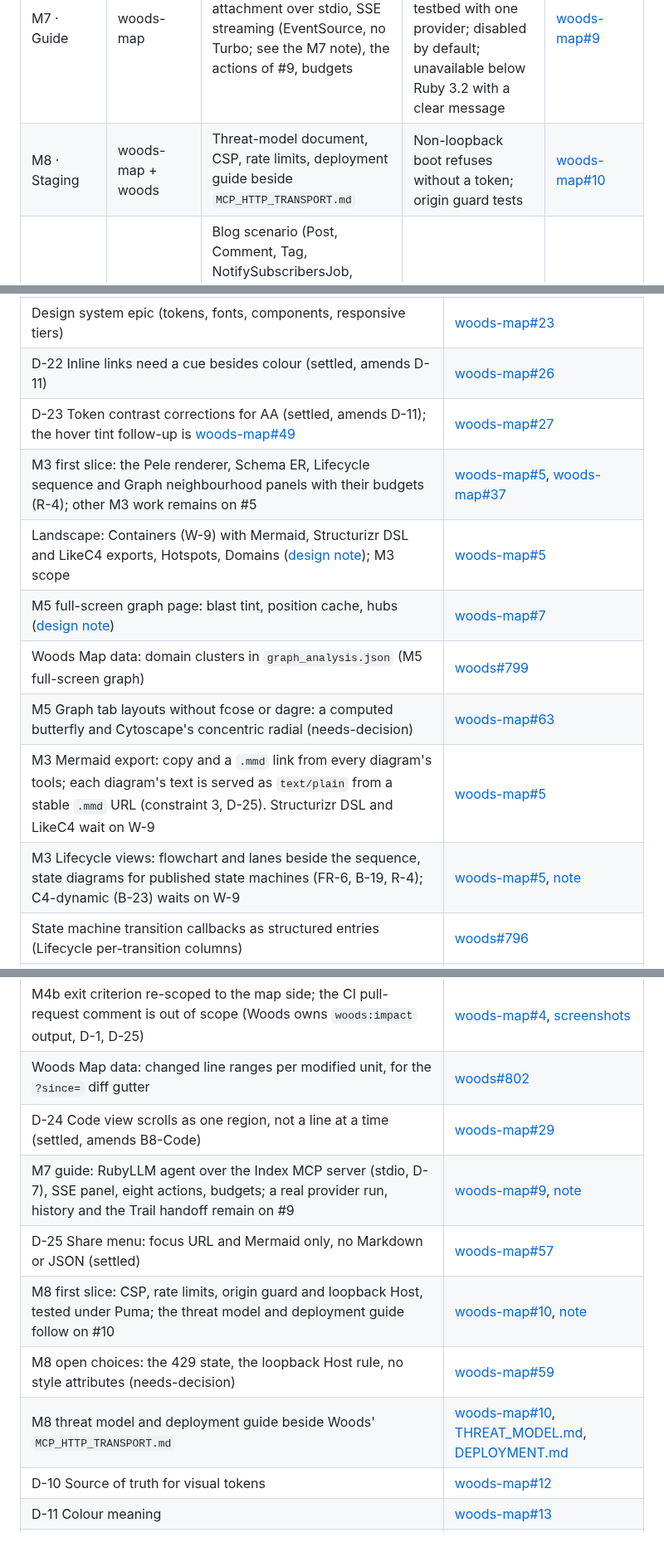
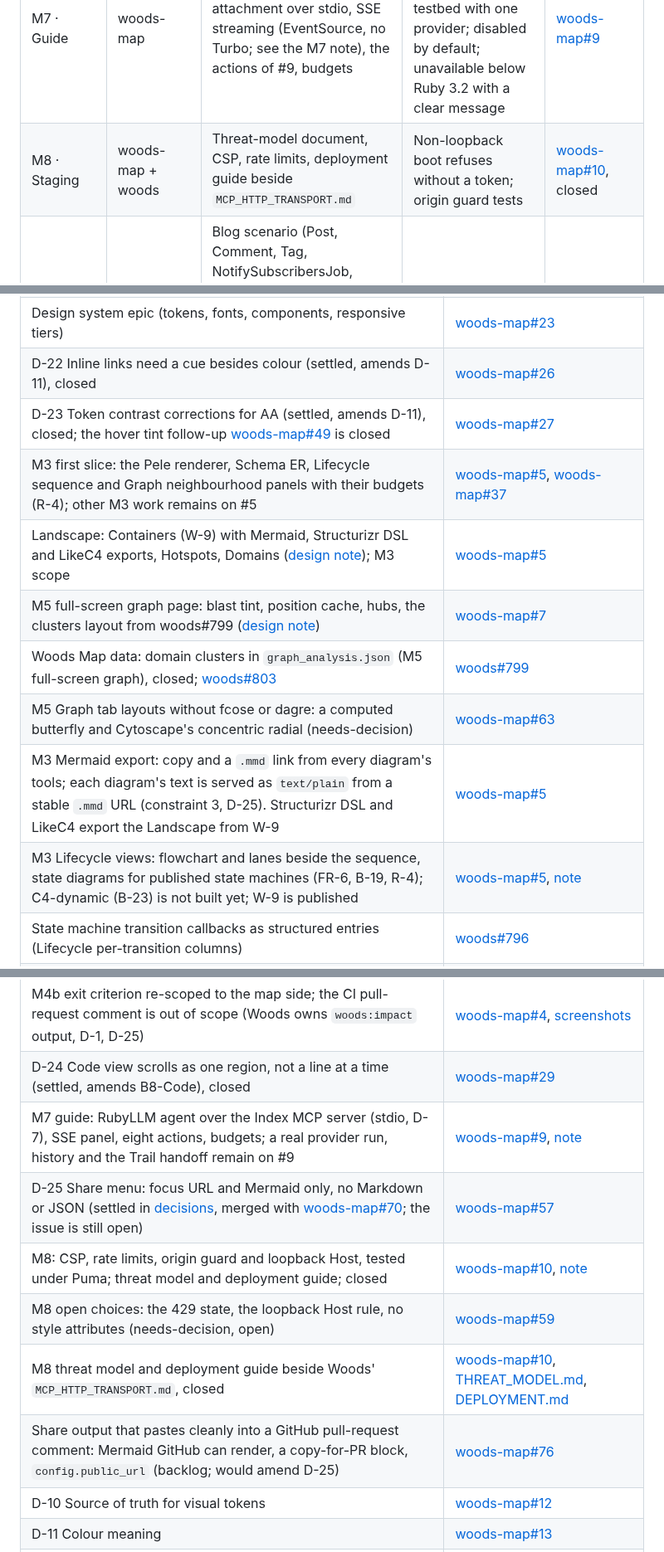
Before and after one commit to lost-in-the/woods-map, a Markdown page: docs/design/plan.md, 3 parts joined by grey strips. Shown at 83% size. GitHub-like rendering.

```diff
--- a/docs/design/plan.md
+++ b/docs/design/plan.md
@@ -24,7 +24,7 @@ testbed suite in `woods-testbed`.
 | M5 · Graph | woods-map | [Bounded neighbourhood endpoint](notes/neighbourhood-json.md), Cytoscape component, Graph tab, full-screen graph page, blast radius, butterfly layout | 300-node neighbourhood renders under 500 ms on the testbed; keyboard list equivalent | [woods-map#7](https://github.com/lost-in-the/woods-map/issues/7) |
 | M6 · Trail | woods-map | LifecycleBuilder across async hops, lanes, flags, board state, export | Design-study scenario 2 reproducible end to end from one URL | [woods-map#8](https://github.com/lost-in-the/woods-map/issues/8) |
 | M7 · Guide | woods-map | RubyLLM agent, MCP attachment over stdio, SSE streaming (EventSource, no Turbo; see the M7 note), the actions of #9, budgets | All actions produce linked answers on the testbed with one provider; disabled by default; unavailable below Ruby 3.2 with a clear message | [woods-map#9](https://github.com/lost-in-the/woods-map/issues/9) |
-| M8 · Staging | woods-map + woods | Threat-model document, CSP, rate limits, deployment guide beside `MCP_HTTP_TRANSPORT.md` | Non-loopback boot refuses without a token; origin guard tests | [woods-map#10](https://github.com/lost-in-the/woods-map/issues/10) |
+| M8 · Staging | woods-map + woods | Threat-model document, CSP, rate limits, deployment guide beside `MCP_HTTP_TRANSPORT.md` | Non-loopback boot refuses without a token; origin guard tests | [woods-map#10](https://github.com/lost-in-the/woods-map/issues/10), closed |
 | T · Testbed suite | woods-testbed | Blog scenario (Post, Comment, Tag, NotifySubscribersJob, MailingListMailer, templates, one deliberate unassigned instance variable) in rails-8.0, mirrored in rails-6.0; the map mounted in every variant; smoke scripts under `scripts/` | Both scenarios run unchanged against every variant | [woods-testbed#38](https://github.com/lost-in-the/woods-testbed/issues/38) |
 
 ## Dependencies
@@ -101,15 +101,15 @@ Run this before a milestone issue is opened and again before it closes.
 | Share menu (E-6, E-7): focus URL and the page's Mermaid, per D-25 | [woods-map#34](https://github.com/lost-in-the/woods-map/issues/34), [contract](notes/share-menu.md), [woods-map#57](https://github.com/lost-in-the/woods-map/issues/57) |
 | Type-specific facts tiles (B-4); other M1 follow-ups remain separate | [woods-map#34](https://github.com/lost-in-the/woods-map/issues/34), [contract](notes/published-type-facts.md) |
 | Design system epic (tokens, fonts, components, responsive tiers) | [woods-map#23](https://github.com/lost-in-the/woods-map/issues/23) |
-| D-22 Inline links need a cue besides colour (settled, amends D-11) | [woods-map#26](https://github.com/lost-in-the/woods-map/issues/26) |
-| D-23 Token contrast corrections for AA (settled, amends D-11); the hover tint follow-up is [woods-map#49](https://github.com/lost-in-the/woods-map/issues/49) | [woods-map#27](https://github.com/lost-in-the/woods-map/issues/27) |
+| D-22 Inline links need a cue besides colour (settled, amends D-11), closed | [woods-map#26](https://github.com/lost-in-the/woods-map/issues/26) |
+| D-23 Token contrast corrections for AA (settled, amends D-11), closed; the hover tint follow-up [woods-map#49](https://github.com/lost-in-the/woods-map/issues/49) is closed | [woods-map#27](https://github.com/lost-in-the/woods-map/issues/27) |
 | M3 first slice: the Pele renderer, Schema ER, Lifecycle sequence and Graph neighbourhood panels with their budgets (R-4); other M3 work remains on #5 | [woods-map#5](https://github.com/lost-in-the/woods-map/issues/5), [woods-map#37](https://github.com/lost-in-the/woods-map/pull/37) |
 | Landscape: Containers (W-9) with Mermaid, Structurizr DSL and LikeC4 exports, Hotspots, Domains ([design note](notes/landscape.md)); M3 scope | [woods-map#5](https://github.com/lost-in-the/woods-map/issues/5) |
-| M5 full-screen graph page: blast tint, position cache, hubs ([design note](notes/graph-page.md)) | [woods-map#7](https://github.com/lost-in-the/woods-map/issues/7) |
-| Woods Map data: domain clusters in `graph_analysis.json` (M5 full-screen graph) | [woods#799](https://github.com/lost-in-the/woods/issues/799) |
+| M5 full-screen graph page: blast tint, position cache, hubs, the clusters layout from woods#799 ([design note](notes/graph-page.md)) | [woods-map#7](https://github.com/lost-in-the/woods-map/issues/7) |
+| Woods Map data: domain clusters in `graph_analysis.json` (M5 full-screen graph), closed; [woods#803](https://github.com/lost-in-the/woods/pull/803) | [woods#799](https://github.com/lost-in-the/woods/issues/799) |
 | M5 Graph tab layouts without fcose or dagre: a computed butterfly and Cytoscape's concentric radial (needs-decision) | [woods-map#63](https://github.com/lost-in-the/woods-map/issues/63) |
-| M3 Mermaid export: copy and a `.mmd` link from every diagram's tools; each diagram's text is served as `text/plain` from a stable `.mmd` URL (constraint 3, D-25). Structurizr DSL and LikeC4 wait on W-9 | [woods-map#5](https://github.com/lost-in-the/woods-map/issues/5) |
-| M3 Lifecycle views: flowchart and lanes beside the sequence, state diagrams for published state machines (FR-6, B-19, R-4); C4-dynamic (B-23) waits on W-9 | [woods-map#5](https://github.com/lost-in-the/woods-map/issues/5), [note](notes/lifecycle-views.md) |
+| M3 Mermaid export: copy and a `.mmd` link from every diagram's tools; each diagram's text is served as `text/plain` from a stable `.mmd` URL (constraint 3, D-25). Structurizr DSL and LikeC4 export the Landscape from W-9 | [woods-map#5](https://github.com/lost-in-the/woods-map/issues/5) |
+| M3 Lifecycle views: flowchart and lanes beside the sequence, state diagrams for published state machines (FR-6, B-19, R-4); C4-dynamic (B-23) is not built yet; W-9 is published | [woods-map#5](https://github.com/lost-in-the/woods-map/issues/5), [note](notes/lifecycle-views.md) |
 | State machine transition callbacks as structured entries (Lifecycle per-transition columns) | [woods#796](https://github.com/lost-in-the/woods/issues/796) |
 | M3 `/woods/erd`: the whole database by chunk (namespace or database, at most 40 tables each, R-4) with schema findings, verified on a generated 300-model index; ERD in the global bar | [woods-map#5](https://github.com/lost-in-the/woods-map/issues/5) |
 | Passage and impact coverage: unresolved render targets and partials stay incomplete (M2 B-17, B-18; M4b E-5) | [woods-map#47](https://github.com/lost-in-the/woods-map/issues/47), fixed by [woods-map#51](https://github.com/lost-in-the/woods-map/pull/51) |
@@ -117,13 +117,13 @@ Run this before a milestone issue is opened and again before it closes.
 | M4b `?since=<generation>` on Code, Graph, Lifecycle, Passage and ERD from Woods' range report only; unretained generations say so (W-11) | [woods-map#4](https://github.com/lost-in-the/woods-map/issues/4), [note](notes/since.md), [woods#761](https://github.com/lost-in-the/woods/issues/761) |
 | M4b Flows tab from Woods' inverted flow membership (W-13) with the pinned generation's steps, and retention pins (W-11) on status, pickers and fallbacks, through the published-index readers | [woods-map#4](https://github.com/lost-in-the/woods-map/issues/4), [note](notes/impact-flows.md), [woods#805](https://github.com/lost-in-the/woods/pull/805) |
 | M4b exit criterion re-scoped to the map side; the CI pull-request comment is out of scope (Woods owns `woods:impact` output, D-1, D-25) | [woods-map#4](https://github.com/lost-in-the/woods-map/issues/4), [screenshots](screenshots/README.md) |
-| Woods Map data: changed line ranges per modified unit, for the `?since=` diff gutter | [woods#802](https://github.com/lost-in-the/woods/issues/802) |
-| D-24 Code view scrolls as one region, not a line at a time (settled, amends B8-Code) | [woods-map#29](https://github.com/lost-in-the/woods-map/issues/29) |
+| D-24 Code view scrolls as one region, not a line at a time (settled, amends B8-Code), closed | [woods-map#29](https://github.com/lost-in-the/woods-map/issues/29) |
 | M7 guide: RubyLLM agent over the Index MCP server (stdio, D-7), SSE panel, eight actions, budgets; a real provider run, history and the Trail handoff remain on #9 | [woods-map#9](https://github.com/lost-in-the/woods-map/issues/9), [note](notes/m7-guide.md) |
-| D-25 Share menu: focus URL and Mermaid only, no Markdown or JSON (settled) | [woods-map#57](https://github.com/lost-in-the/woods-map/issues/57) |
-| M8 first slice: CSP, rate limits, origin guard and loopback Host, tested under Puma; the threat model and deployment guide follow on #10 | [woods-map#10](https://github.com/lost-in-the/woods-map/issues/10), [note](notes/m8-staging.md) |
-| M8 open choices: the 429 state, the loopback Host rule, no style attributes (needs-decision) | [woods-map#59](https://github.com/lost-in-the/woods-map/issues/59) |
-| M8 threat model and deployment guide beside Woods' `MCP_HTTP_TRANSPORT.md` | [woods-map#10](https://github.com/lost-in-the/woods-map/issues/10), [THREAT_MODEL.md](../THREAT_MODEL.md), [DEPLOYMENT.md](../DEPLOYMENT.md) |
+| D-25 Share menu: focus URL and Mermaid only, no Markdown or JSON (settled in [decisions](decisions.md), merged with [woods-map#70](https://github.com/lost-in-the/woods-map/pull/70); the issue is still open) | [woods-map#57](https://github.com/lost-in-the/woods-map/issues/57) |
+| M8: CSP, rate limits, origin guard and loopback Host, tested under Puma; threat model and deployment guide; closed | [woods-map#10](https://github.com/lost-in-the/woods-map/issues/10), [note](notes/m8-staging.md) |
+| M8 open choices: the 429 state, the loopback Host rule, no style attributes (needs-decision, open) | [woods-map#59](https://github.com/lost-in-the/woods-map/issues/59) |
+| M8 threat model and deployment guide beside Woods' `MCP_HTTP_TRANSPORT.md`, closed | [woods-map#10](https://github.com/lost-in-the/woods-map/issues/10), [THREAT_MODEL.md](../THREAT_MODEL.md), [DEPLOYMENT.md](../DEPLOYMENT.md) |
+| Share output that pastes cleanly into a GitHub pull-request comment: Mermaid GitHub can render, a copy-for-PR block, `config.public_url` (backlog; would amend D-25) | [woods-map#76](https://github.com/lost-in-the/woods-map/issues/76) |
 | D-10 Source of truth for visual tokens | [woods-map#12](https://github.com/lost-in-the/woods-map/issues/12) |
 | D-11 Colour meaning | [woods-map#13](https://github.com/lost-in-the/woods-map/issues/13) |
 | D-12 Typefaces | [woods-map#14](https://github.com/lost-in-the/woods-map/issues/14) |
```
Also changed, not shown: other parts of docs/design/plan.md (+17 -17 lines), CLAUDE.md (+1 -1 lines), docs/design/coverage.md (+10 -10 lines).
